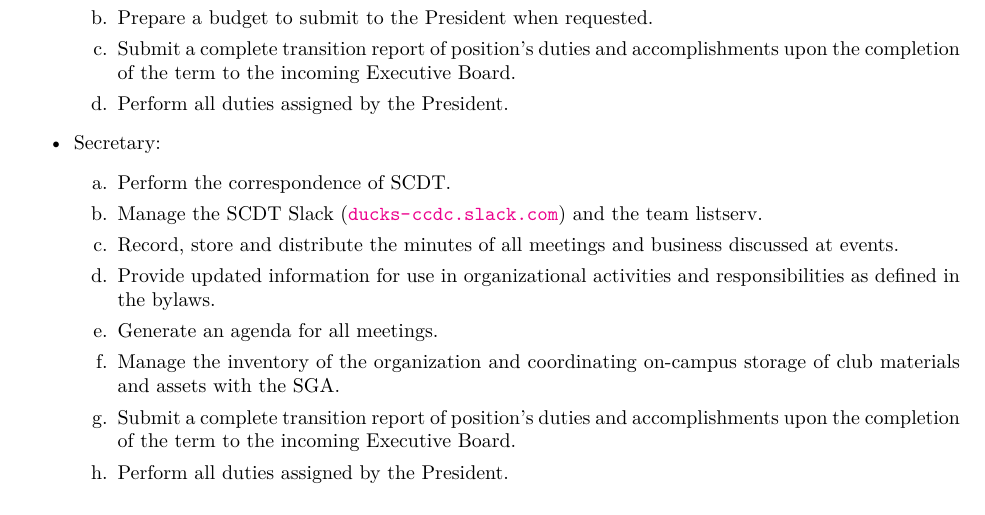
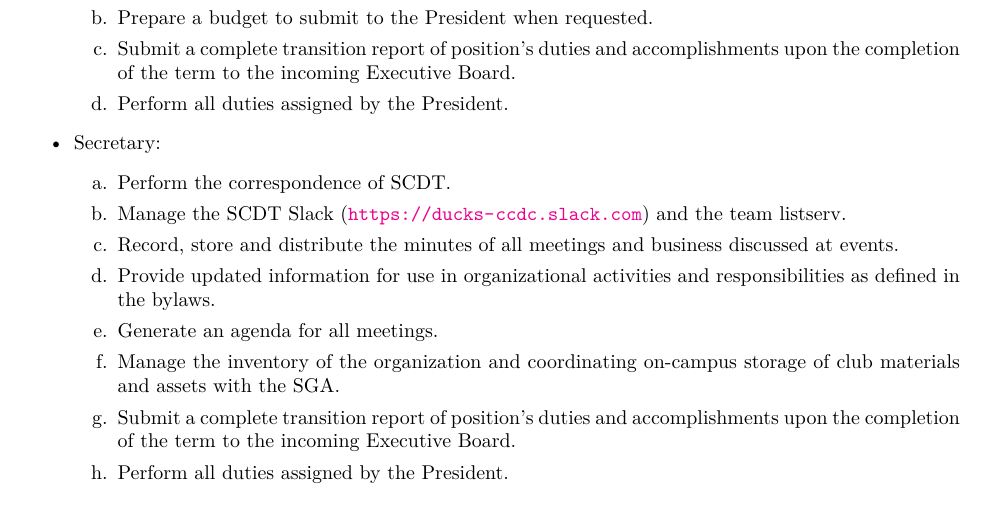
Before and after one commit to XCDT-1337/constitution, a LaTeX document (constitution.tex): part of page 4 of 5, cut so that both start at the same text. Compiled offline with XeLaTeX.

Commit message:
fix slack link

```diff
--- a/constitution.tex
+++ b/constitution.tex
@@ -125,7 +125,7 @@ Duties of the Officers of the Executive Board are described as follows:
     \item Secretary:
         \begin{enumerate}
             \item Perform the correspondence of SCDT.
-            \item Manage the SCDT Slack (\url{ducks-ccdc.slack.com}) and the team listserv.
+            \item Manage the SCDT Slack (\url{https://ducks-ccdc.slack.com}) and the team listserv.
             \item Record, store and distribute the minutes of all meetings and
             business discussed at events.
             \item Provide updated information for use in organizational
```
Also changed, not shown: constitution.pdf.
